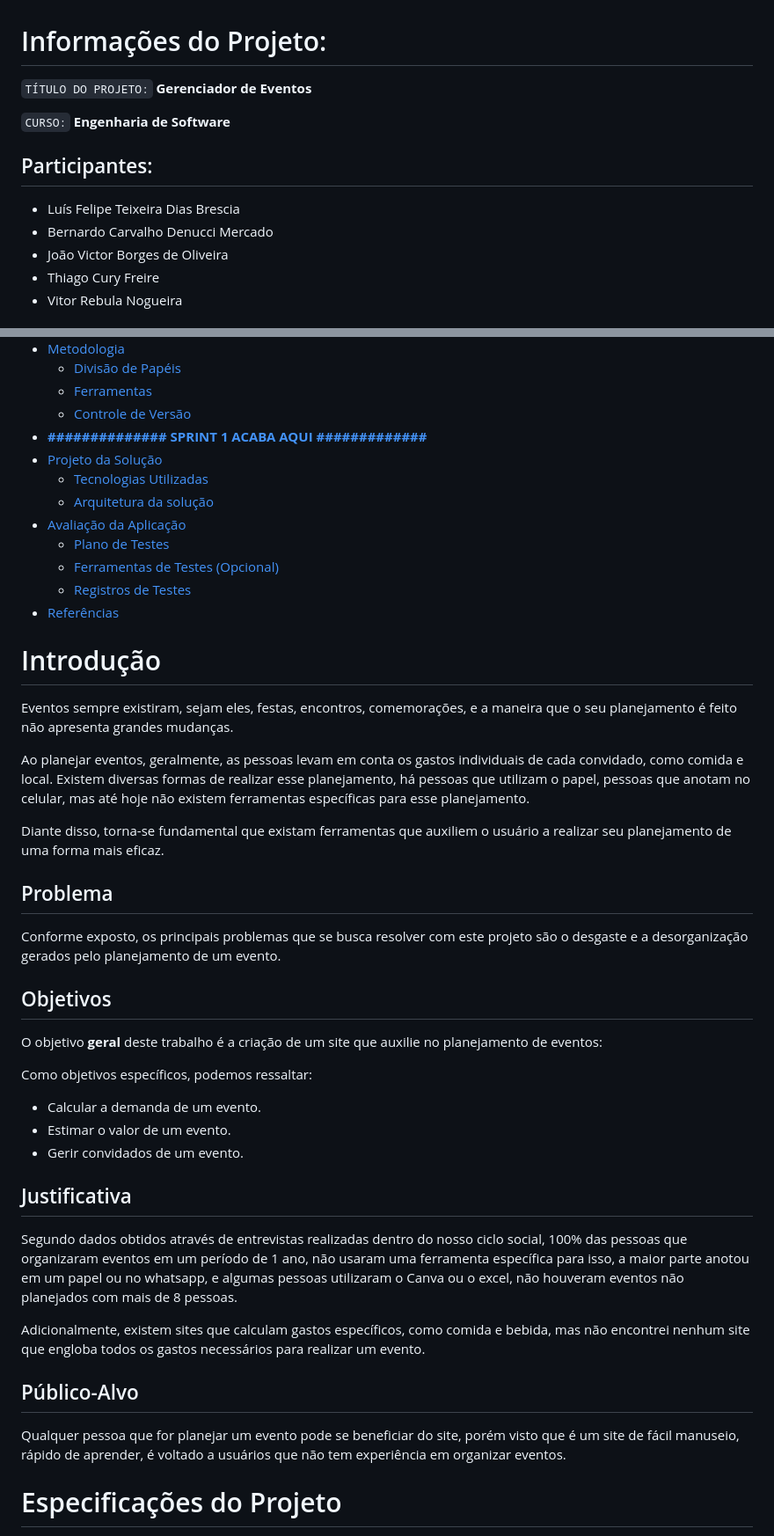
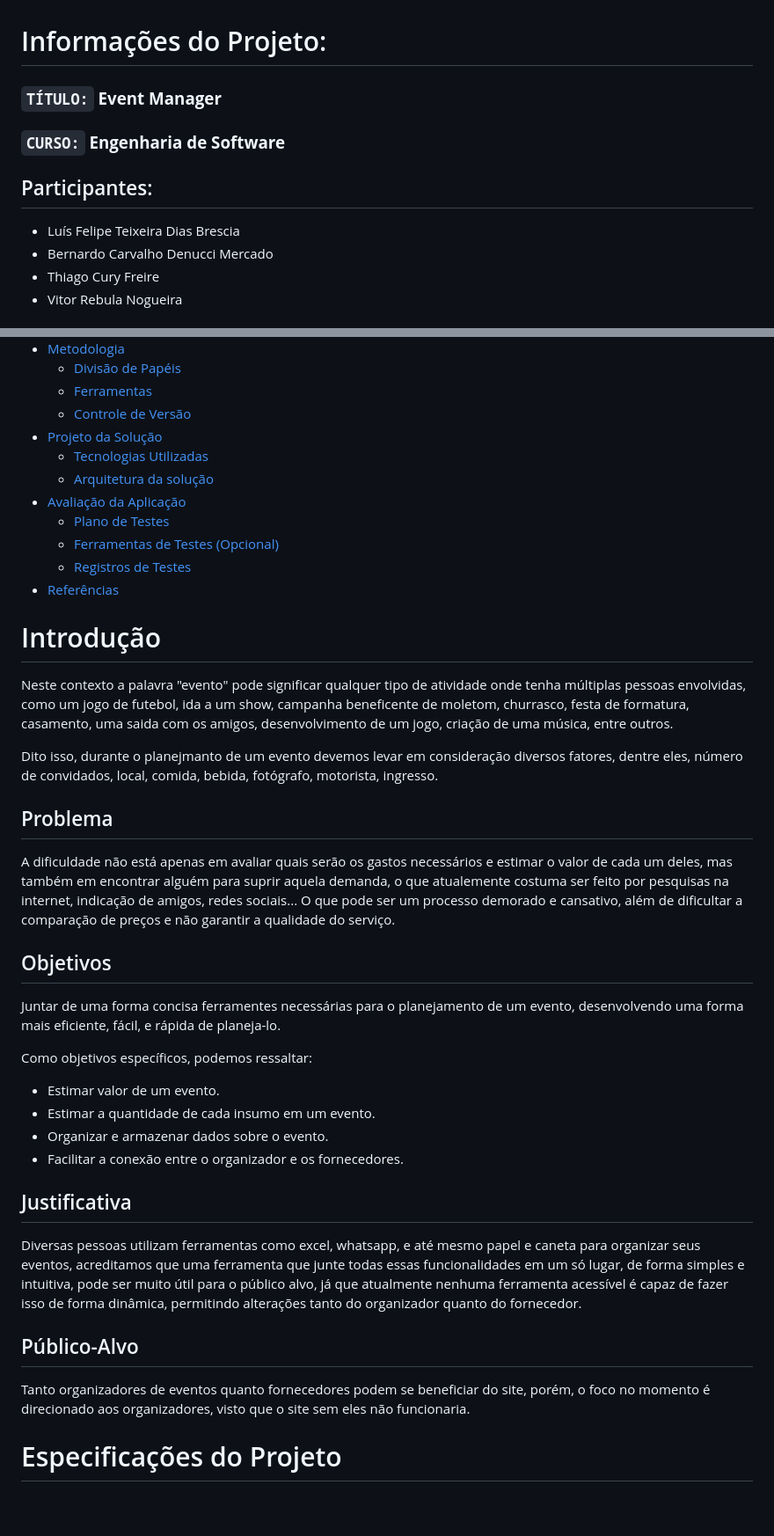
Before and after one commit to LuisBrescia/EventManager, a Markdown page: docs/relatorio/relatorioTecnico.md, 2 parts joined by grey strips. Shown at 88% size. GitHub-like rendering; blank space fills up the shorter version.

Commit message:
Relatório Técnico parte inicial completa

```diff
--- a/docs/relatorio/relatorioTecnico.md
+++ b/docs/relatorio/relatorioTecnico.md
@@ -1,15 +1,13 @@
 # Informações do Projeto:
 
-`TÍTULO DO PROJETO:`
-**Gerenciador de Eventos**
+### `TÍTULO:` **Event Manager**
 
-`CURSO:`
-**Engenharia de Software**
+### `CURSO:` **Engenharia de Software**
 
 ## Participantes:
+
 * Luís Felipe Teixeira Dias Brescia
 * Bernardo Carvalho Denucci Mercado
-* João Victor Borges de Oliveira
 * Thiago Cury Freire
 * Vitor Rebula Nogueira
 
@@ -37,7 +35,6 @@
   - [Divisão de Papéis](#divisão-de-papéis)
   - [Ferramentas](#ferramentas)
   - [Controle de Versão](#controle-de-versão)
-- [**############## SPRINT 1 ACABA AQUI #############**](#-sprint-1-acaba-aqui-)
 - [Projeto da Solução](#projeto-da-solução)
   - [Tecnologias Utilizadas](#tecnologias-utilizadas)
   - [Arquitetura da solução](#arquitetura-da-solução)
@@ -50,35 +47,31 @@
 
 # Introdução
 
-Eventos sempre existiram, sejam eles, festas, encontros, comemorações, e a maneira que o seu planejamento é feito não apresenta grandes mudanças.
+Neste contexto a palavra "evento" pode significar qualquer tipo de atividade onde tenha múltiplas pessoas envolvidas, como um jogo de futebol, ida a um show, campanha beneficente de moletom, churrasco, festa de formatura, casamento, uma saida com os amigos, desenvolvimento de um jogo, criação de uma música, entre outros.
 
-Ao planejar eventos, geralmente, as pessoas levam em conta os gastos individuais de cada convidado, como comida e local. Existem diversas formas de realizar esse planejamento, há pessoas que utilizam o papel, pessoas que anotam no celular, mas até hoje não existem ferramentas específicas para esse planejamento.
-
-Diante disso, torna-se fundamental que existam ferramentas que auxiliem o usuário a realizar seu planejamento de uma forma mais eficaz.
+Dito isso, durante o planejmanto de um evento devemos levar em consideração diversos fatores, dentre eles, número de convidados, local, comida, bebida, fotógrafo, motorista, ingresso.
 
 ## Problema
 
-Conforme exposto, os principais problemas que se busca resolver com este projeto são o desgaste e a desorganização gerados pelo planejamento de um evento.
+A dificuldade não está apenas em avaliar quais serão os gastos necessários e estimar o valor de cada um deles, mas também em encontrar alguém para suprir aquela demanda, o que atualemente costuma ser feito por pesquisas na internet, indicação de amigos, redes sociais... O que pode ser um processo demorado e cansativo, além de dificultar a comparação de preços e não garantir a qualidade do serviço.
 
 ## Objetivos
 
-O objetivo <strong>geral</strong> deste trabalho é a criação de um site que auxilie no planejamento de eventos:
+Juntar de uma forma concisa ferramentes necessárias para o planejamento de um evento, desenvolvendo uma forma mais eficiente, fácil, e rápida de planeja-lo.
 
 Como objetivos específicos, podemos ressaltar:
-* Calcular a demanda de um evento.
-* Estimar o valor de um evento.
-* Gerir convidados de um evento.
+* Estimar valor de um evento.
+* Estimar a quantidade de cada insumo em um evento.
+* Organizar e armazenar dados sobre o evento.
+* Facilitar a conexão entre o organizador e os fornecedores.
 
 ## Justificativa
 
-Segundo dados obtidos através de entrevistas realizadas dentro do nosso ciclo social,
-100% das pessoas que organizaram eventos em um período de 1 ano, não usaram uma ferramenta específica para isso, a maior parte anotou em um papel ou no whatsapp, e algumas pessoas utilizaram o Canva ou o excel, não houveram eventos não planejados com mais de 8 pessoas.
-
-Adicionalmente, existem sites que calculam gastos específicos, como comida e bebida, mas não encontrei nenhum site que engloba todos os gastos necessários para realizar um evento.
+Diversas pessoas utilizam ferramentas como excel, whatsapp, e até mesmo papel e caneta para organizar seus eventos, acreditamos que uma ferramenta que junte todas essas funcionalidades em um só lugar, de forma simples e intuitiva, pode ser muito útil para o público alvo, já que atualmente nenhuma ferramenta acessível é capaz de fazer isso de forma dinâmica, permitindo alterações tanto do organizador quanto do fornecedor.
 
 ## Público-Alvo
 
-Qualquer pessoa que for planejar um evento pode se beneficiar do site, porém visto que é um site de fácil manuseio, rápido de aprender, é voltado a usuários que não tem experiência em organizar eventos.
+Tanto organizadores de eventos quanto fornecedores podem se beneficiar do site, porém, o foco no momento é direcionado aos organizadores, visto que o site sem eles não funcionaria.
 
 # Especificações do Projeto
 
```
Also changed, not shown: other parts of docs/relatorio/relatorioTecnico.md (+2 -6 lines).
